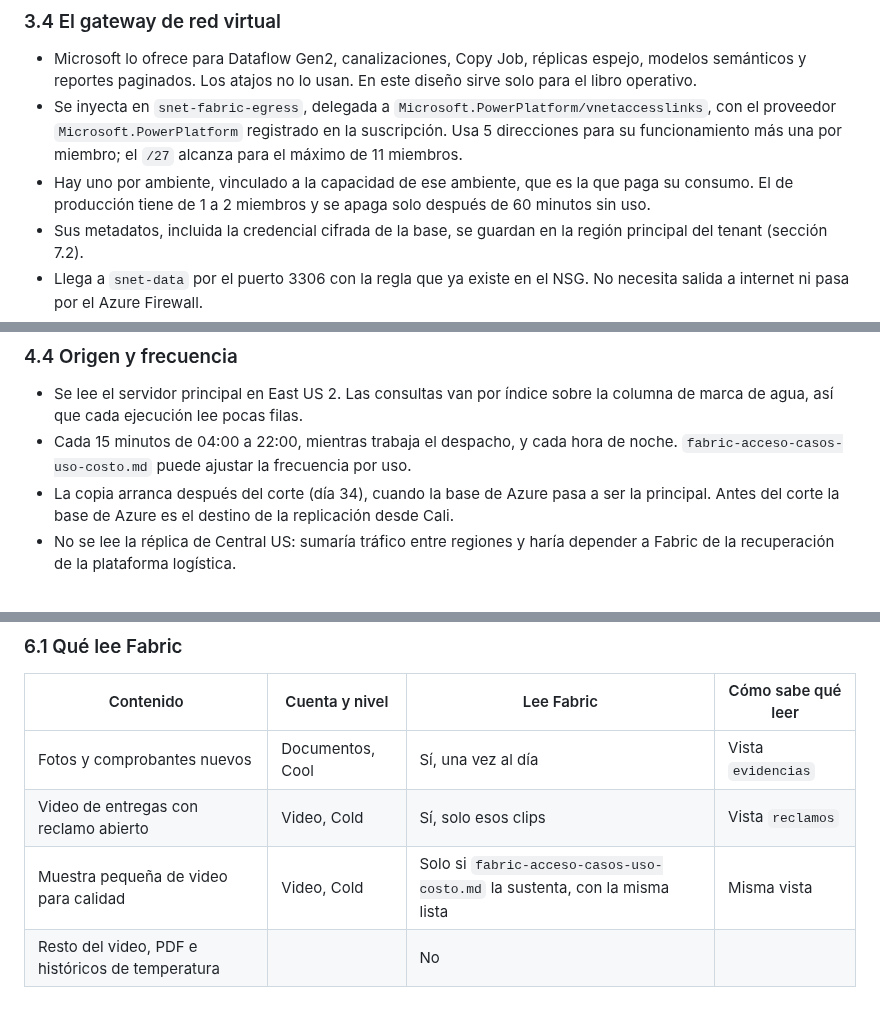
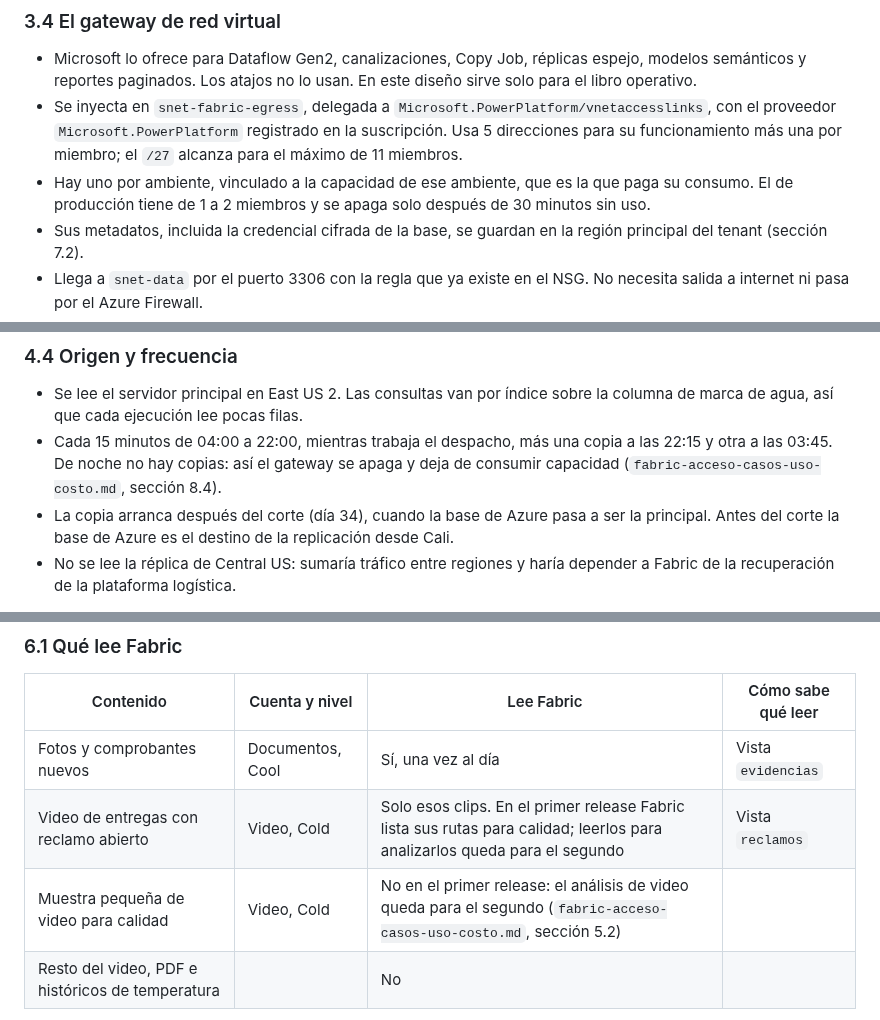
Before and after one commit to frioandes-platform/planning, a Markdown page: docs/architecture/fabric-workspaces-ingesta-region.md, 3 parts joined by grey strips. GitHub-like rendering.

```diff
--- a/docs/architecture/fabric-workspaces-ingesta-region.md
+++ b/docs/architecture/fabric-workspaces-ingesta-region.md
@@ -158,7 +158,7 @@ El video, las posiciones de los camiones y los datos que identifican a la operac
 
 - Microsoft lo ofrece para Dataflow Gen2, canalizaciones, Copy Job, réplicas espejo, modelos semánticos y reportes paginados. Los atajos no lo usan. En este diseño sirve solo para el libro operativo.
 - Se inyecta en `snet-fabric-egress`, delegada a `Microsoft.PowerPlatform/vnetaccesslinks`, con el proveedor `Microsoft.PowerPlatform` registrado en la suscripción. Usa 5 direcciones para su funcionamiento más una por miembro; el `/27` alcanza para el máximo de 11 miembros.
-- Hay uno por ambiente, vinculado a la capacidad de ese ambiente, que es la que paga su consumo. El de producción tiene de 1 a 2 miembros y se apaga solo después de 60 minutos sin uso.
+- Hay uno por ambiente, vinculado a la capacidad de ese ambiente, que es la que paga su consumo. El de producción tiene de 1 a 2 miembros y se apaga solo después de 30 minutos sin uso.
 - Sus metadatos, incluida la credencial cifrada de la base, se guardan en la región principal del tenant (sección 7.2).
 - Llega a `snet-data` por el puerto 3306 con la regla que ya existe en el NSG. No necesita salida a internet ni pasa por el Azure Firewall.
 - Quién puede crear gateways se limita al grupo `grp-fa-fabric-admin`.
@@ -193,7 +193,7 @@ Vistas de solo lectura en un esquema `fabric` de la base, que proyectan solo lo
 ### 4.4 Origen y frecuencia
 
 - Se lee el servidor principal en East US 2. Las consultas van por índice sobre la columna de marca de agua, así que cada ejecución lee pocas filas.
-- Cada 15 minutos de 04:00 a 22:00, mientras trabaja el despacho, y cada hora de noche. `fabric-acceso-casos-uso-costo.md` puede ajustar la frecuencia por uso.
+- Cada 15 minutos de 04:00 a 22:00, mientras trabaja el despacho, más una copia a las 22:15 y otra a las 03:45. De noche no hay copias: así el gateway se apaga y deja de consumir capacidad (`fabric-acceso-casos-uso-costo.md`, sección 8.4).
 - La copia arranca después del corte (día 34), cuando la base de Azure pasa a ser la principal. Antes del corte la base de Azure es el destino de la replicación desde Cali.
 - No se lee la réplica de Central US: sumaría tráfico entre regiones y haría depender a Fabric de la recuperación de la plataforma logística.
 
@@ -258,8 +258,8 @@ El cuaderno se prueba primero en pruebas con Stream Analytics escribiendo al mis
 | Contenido | Cuenta y nivel | Lee Fabric | Cómo sabe qué leer |
 |---|---|---|---|
 | Fotos y comprobantes nuevos | Documentos, Cool | Sí, una vez al día | Vista `evidencias` |
-| Video de entregas con reclamo abierto | Video, Cold | Sí, solo esos clips | Vista `reclamos` |
-| Muestra pequeña de video para calidad | Video, Cold | Solo si `fabric-acceso-casos-uso-costo.md` la sustenta, con la misma lista | Misma vista |
+| Video de entregas con reclamo abierto | Video, Cold | Solo esos clips. En el primer release Fabric lista sus rutas para calidad; leerlos para analizarlos queda para el segundo | Vista `reclamos` |
+| Muestra pequeña de video para calidad | Video, Cold | No en el primer release: el análisis de video queda para el segundo (`fabric-acceso-casos-uso-costo.md`, sección 5.2) | |
 | Resto del video, PDF e históricos de temperatura | | No | |
 
 Cool y Cold son niveles en línea: un atajo los lee en milisegundos. Fabric no revisa de una vez las fotos históricas (110 TB): ningún uso lo pide y consumiría mucha capacidad.
```
Also changed, not shown: other parts of docs/architecture/fabric-workspaces-ingesta-region.md (+2 -2 lines), docs/architecture/carga-b-telemetria.md (+3 -3 lines), docs/architecture/seguridad-datos-personales-perimetro.md (+1 -1 lines).
